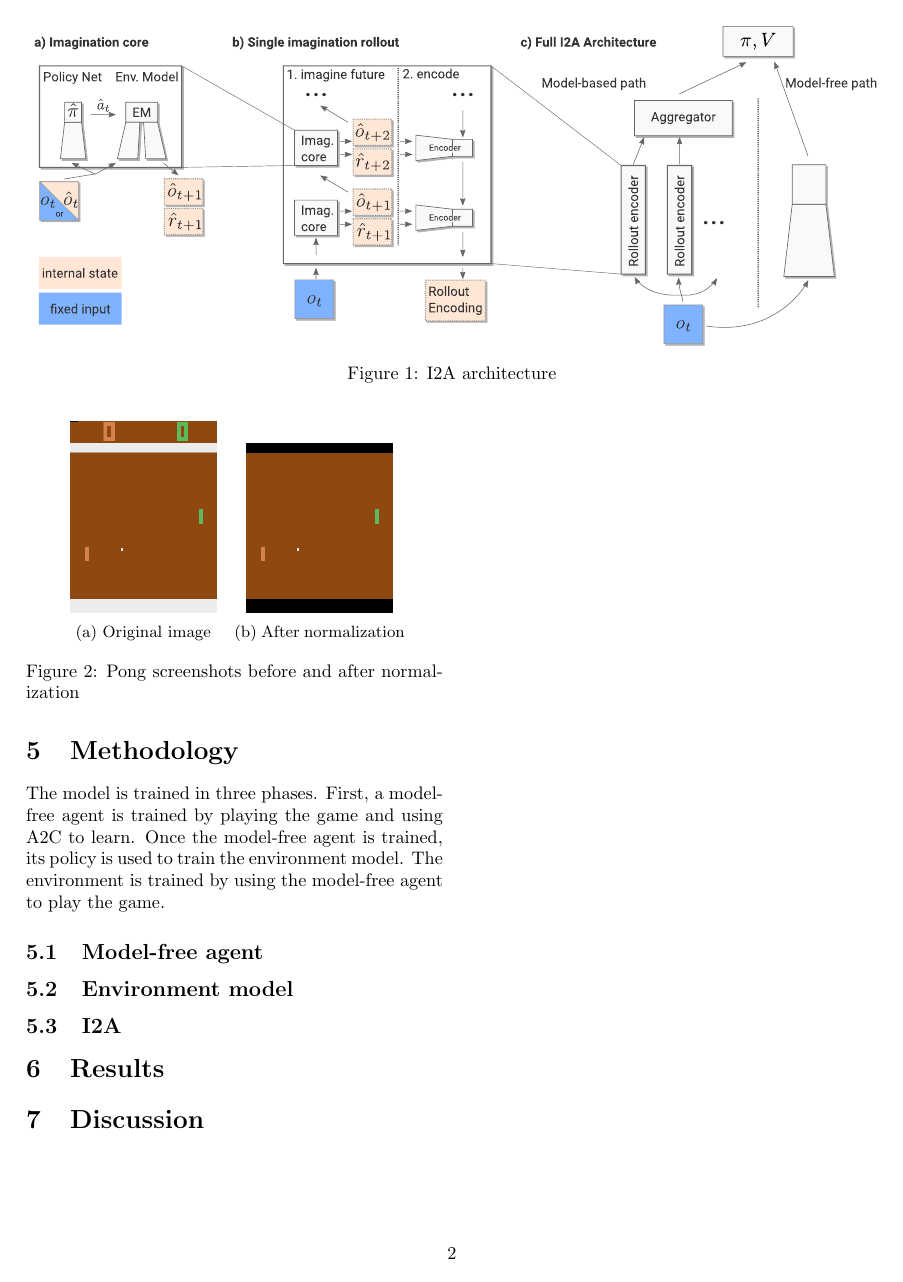
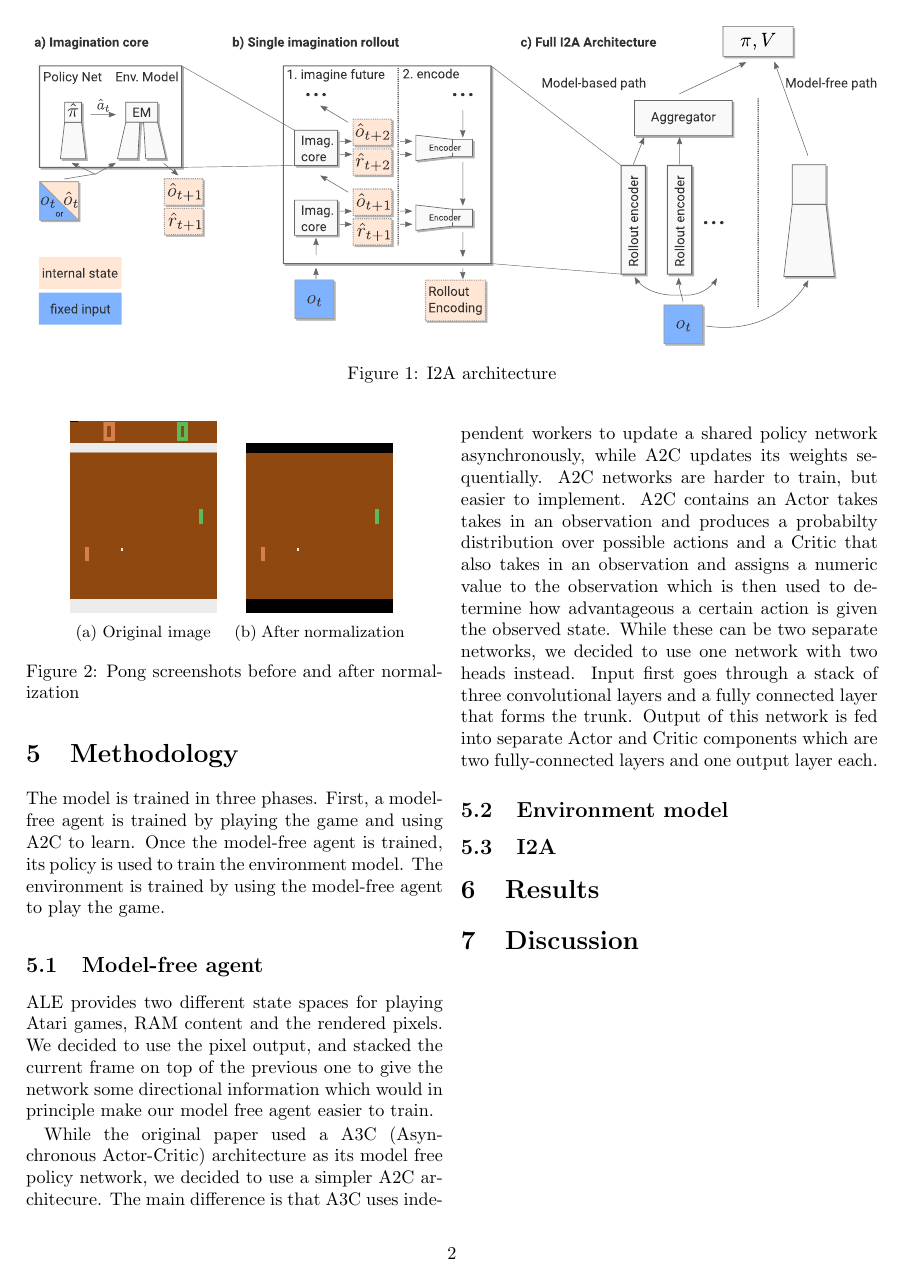
Before and after one commit to bisen/I2A-generic, a LaTeX paper (report/report.tex): page 2 of 2. Compiled offline with pdfLaTeX.

Commit message:
added model-free agent section to the report

```diff
--- a/report/report.tex
+++ b/report/report.tex
@@ -86,6 +86,15 @@ A2C to learn. Once the model-free agent is trained, its policy is used to train
 The environment is trained by using the model-free agent to play the game.
 
 \subsection{Model-free agent}
+ALE provides two different state spaces for playing Atari games, RAM content and the rendered pixels. We decided to use the pixel output, and stacked the current frame on top of the previous one to give the network some directional information which would in principle make our model free agent easier to train.
+
+While the original paper used a A3C (Asynchronous Actor-Critic) architecture as its model free policy network, we decided to use a simpler A2C architecure.
+The main difference is that A3C uses independent workers to update a shared policy network asynchronously, while A2C updates its weights sequentially.
+A2C networks are harder to train, but easier to implement.
+A2C contains an Actor takes takes in an observation and produces a probabilty distribution over possible actions and a Critic that also takes in an observation and assigns a numeric value to the observation which is then used to determine how advantageous a certain action is given the observed state.
+While these can be two separate networks, we decided to use one network with two heads instead.
+Input first goes through a stack of three convolutional layers and a fully connected layer that forms the trunk.
+Output of this network is fed into separate Actor and Critic components which are two fully-connected layers and one output layer each.
 
 \subsection{Environment model}
 
```
